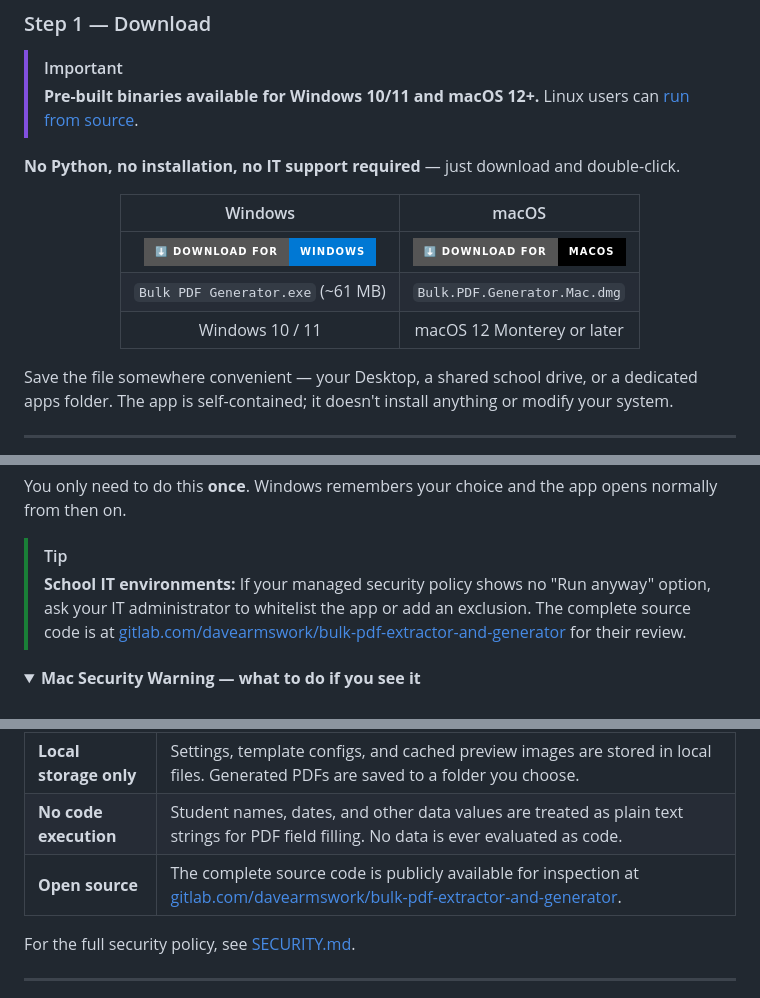
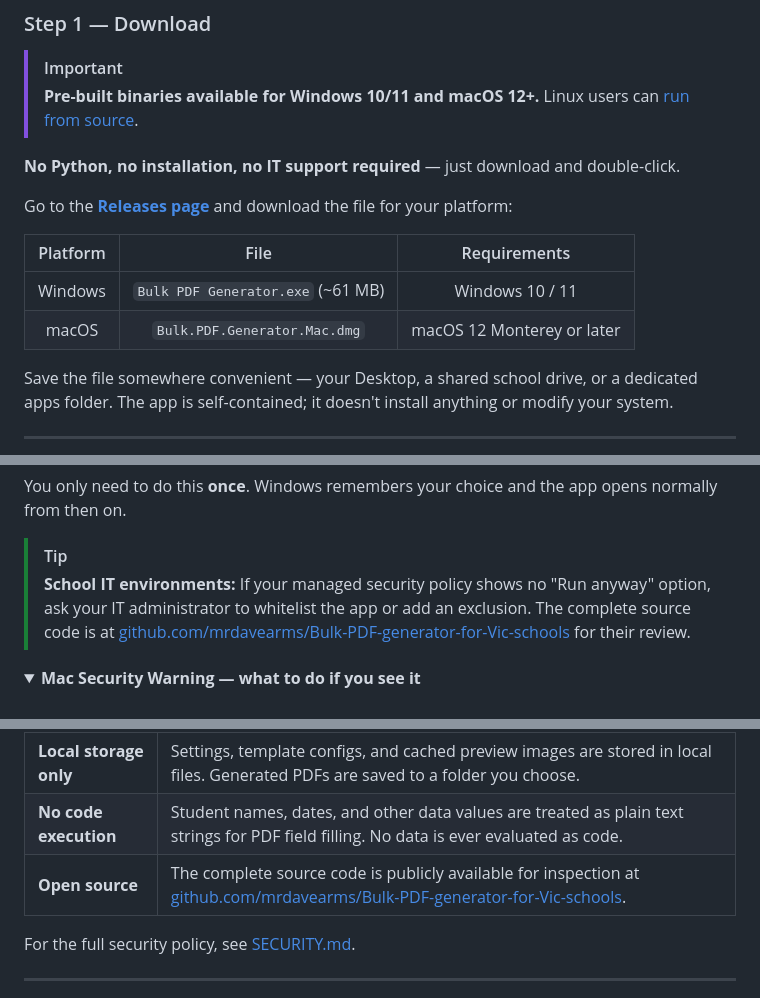
Before and after one commit to mrdavearms/bulk-pdf-extractor-and-generator, a Markdown page: README.md, 3 parts joined by grey strips. Rendered like a GitHub page; folded sections open; badges without logos.

```diff
--- a/README.md
+++ b/README.md
@@ -145,15 +145,12 @@ That's it. No coding, no merging, no manual form filling. The same workflow appl
 
 **No Python, no installation, no IT support required** — just download and double-click.
 
-<div align="center">
+Go to the **[Releases page](https://github.com/mrdavearms/Bulk-PDF-generator-for-Vic-schools/releases/latest)** and download the file for your platform:
 
-| Windows | macOS |
-|:---:|:---:|
-| [![Windows](https://img.shields.io/badge/⬇️%20Download%20for-Windows-0078d4?style=for-the-badge&logo=windows&logoColor=white)](https://gitlab.com/davearmswork/bulk-pdf-extractor-and-generator/-/releases/v2.5) | [![macOS](https://img.shields.io/badge/⬇️%20Download%20for-macOS-000000?style=for-the-badge&logo=apple&logoColor=white)](https://gitlab.com/davearmswork/bulk-pdf-extractor-and-generator/-/releases/v2.5/downloads/binaries/Bulk.PDF.Generator.Mac.dmg) |
-| `Bulk PDF Generator.exe` (~61 MB) | `Bulk.PDF.Generator.Mac.dmg` |
-| Windows 10 / 11 | macOS 12 Monterey or later |
-
-</div>
+| Platform | File | Requirements |
+|:---:|:---:|:---:|
+| Windows | `Bulk PDF Generator.exe` (~61 MB) | Windows 10 / 11 |
+| macOS | `Bulk.PDF.Generator.Mac.dmg` | macOS 12 Monterey or later |
 
 Save the file somewhere convenient — your Desktop, a shared school drive, or a dedicated apps folder. The app is self-contained; it doesn't install anything or modify your system.
 
@@ -186,7 +183,7 @@ Because this app is not commercially code-signed (certificates cost hundreds of
 You only need to do this **once**. Windows remembers your choice and the app opens normally from then on.
 
 > [!TIP]
-> **School IT environments:** If your managed security policy shows no "Run anyway" option, ask your IT administrator to whitelist the app or add an exclusion. The complete source code is at [gitlab.com/davearmswork/bulk-pdf-extractor-and-generator](https://gitlab.com/davearmswork/bulk-pdf-extractor-and-generator) for their review.
+> **School IT environments:** If your managed security policy shows no "Run anyway" option, ask your IT administrator to whitelist the app or add an exclusion. The complete source code is at [github.com/mrdavearms/Bulk-PDF-generator-for-Vic-schools](https://github.com/mrdavearms/Bulk-PDF-generator-for-Vic-schools) for their review.
 
 </details>
 
@@ -492,7 +489,7 @@ FirstName_Surname_TemplateName SchoolName Year.pdf
 | **No AI** | No machine learning, no generative AI, no data processing beyond simple text formatting. |
 | **Local storage only** | Settings, template configs, and cached preview images are stored in local files. Generated PDFs are saved to a folder you choose. |
 | **No code execution** | Student names, dates, and other data values are treated as plain text strings for PDF field filling. No data is ever evaluated as code. |
-| **Open source** | The complete source code is publicly available for inspection at [gitlab.com/davearmswork/bulk-pdf-extractor-and-generator](https://gitlab.com/davearmswork/bulk-pdf-extractor-and-generator). |
+| **Open source** | The complete source code is publicly available for inspection at [github.com/mrdavearms/Bulk-PDF-generator-for-Vic-schools](https://github.com/mrdavearms/Bulk-PDF-generator-for-Vic-schools). |
 
 For the full security policy, see [SECURITY.md](SECURITY.md).
 
```
Also changed, not shown: other parts of README.md (+6 -6 lines).
